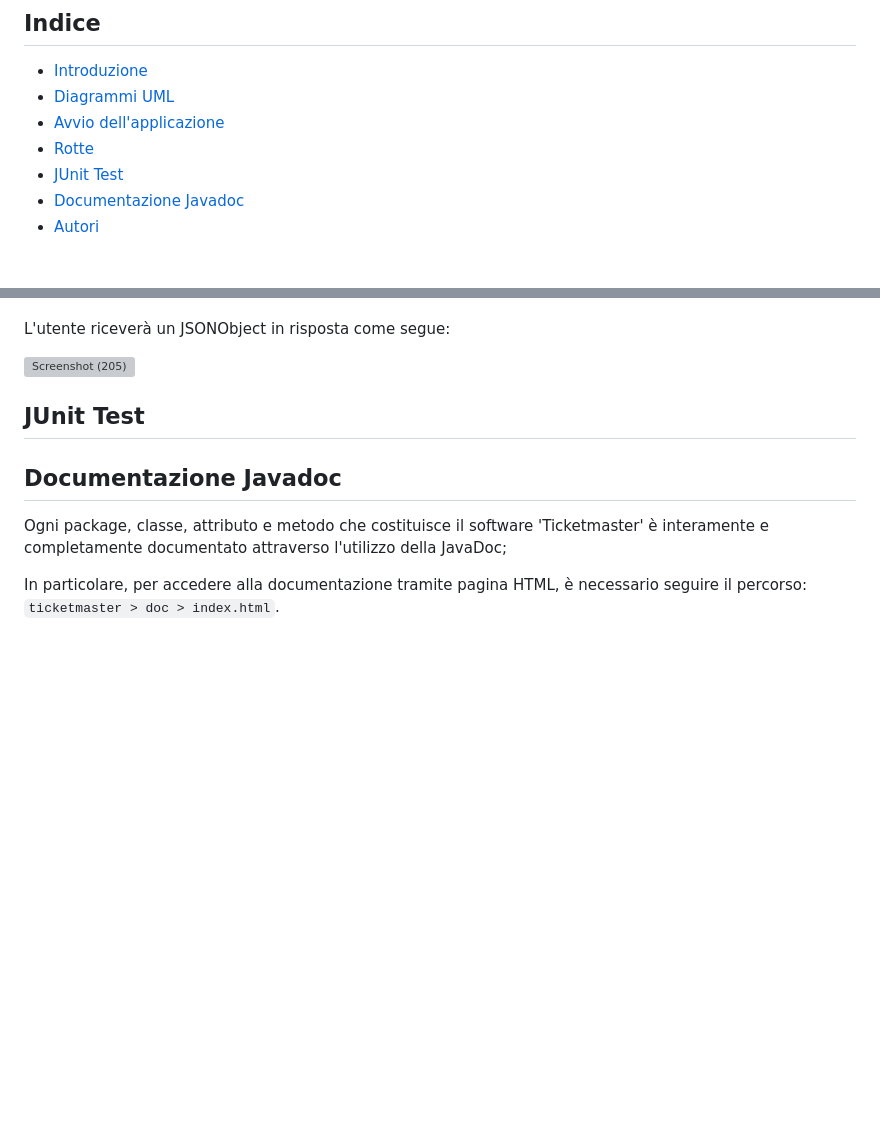
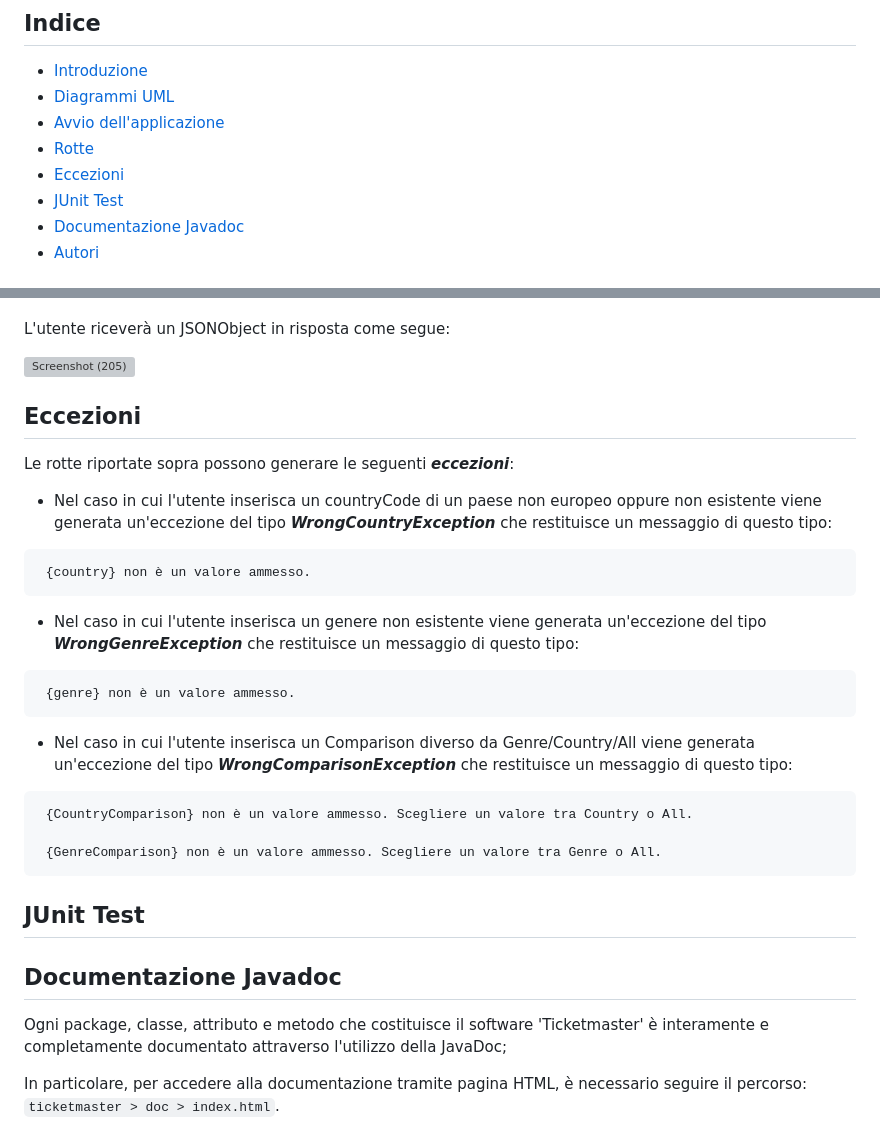
Before and after one commit to domenico1597/EsameOOP, a Markdown page: README.md, 2 parts joined by grey strips. Drawn GitHub-style; blank space fills up the shorter version; grey boxes are pictures that could not be loaded.

````diff
--- a/README.md
+++ b/README.md
@@ -8,6 +8,7 @@
 * [Diagrammi UML](#uml)
 * [Avvio dell'applicazione](#avvio)
 * [Rotte](#rotte)
+* [Eccezioni](#eccezioni)
 * [JUnit Test](#test)
 * [Documentazione Javadoc](#doc)
 * [Autori](#autor)
@@ -153,6 +154,26 @@ L'utente riceverà un JSONObject in risposta come segue:
 
 ![Screenshot (205)](https://user-images.githubusercontent.com/114992312/212469871-bd1cd615-0853-4a29-88b2-24fdbc224909.png)
 
+<a name="eccezioni"></a>
+## Eccezioni
+Le rotte riportate sopra possono generare le seguenti ***eccezioni***:
+  * Nel caso in cui l'utente inserisca un countryCode di un paese non europeo oppure non esistente viene generata un'eccezione del tipo ***WrongCountryException*** che restituisce un messaggio di questo tipo:
+
+   ```
+    {country} non è un valore ammesso.
+   ```
+   * Nel caso in cui l'utente inserisca un genere non esistente viene generata un'eccezione del tipo ***WrongGenreException*** che restituisce un messaggio di questo tipo:
+
+   ```
+    {genre} non è un valore ammesso.
+   ```
+  * Nel caso in cui l'utente inserisca un Comparison diverso da Genre/Country/All viene generata un'eccezione del tipo ***WrongComparisonException*** che restituisce un messaggio di questo tipo:
+
+   ```
+    {CountryComparison} non è un valore ammesso. Scegliere un valore tra Country o All.
+
+    {GenreComparison} non è un valore ammesso. Scegliere un valore tra Genre o All.
+   ```
 <a name="test"></a>
 ## JUnit Test
 <a name="doc"></a>
````
